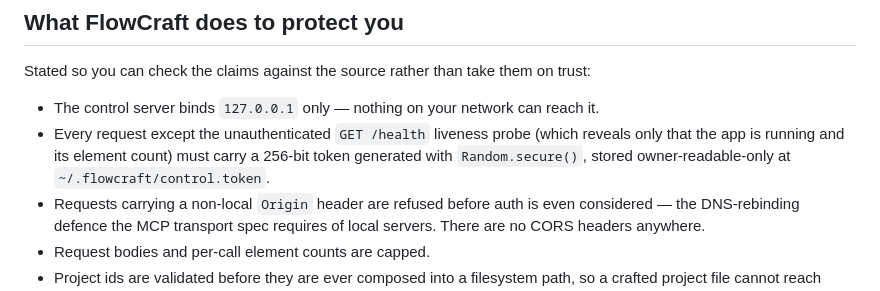
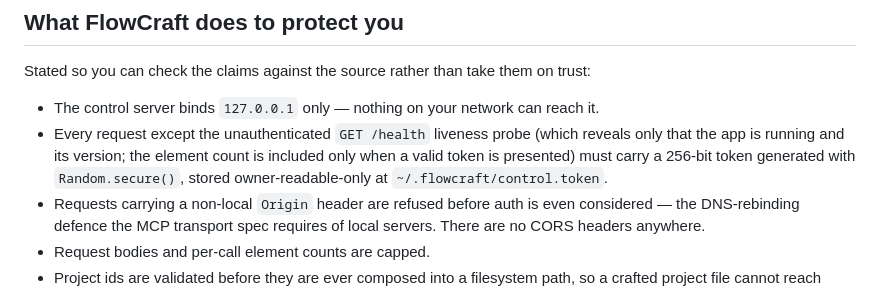
Before and after one commit to alisheraxmedov/flowcraft-app, a Markdown page: SECURITY.md, the part around the change. Drawn GitHub-style.

Commit message:
docs: describe what the unauthenticated /health probe reveals

```diff
--- a/SECURITY.md
+++ b/SECURITY.md
@@ -60,9 +60,10 @@ trust:
 - The control server binds `127.0.0.1` only — nothing on your network can reach
   it.
 - Every request except the unauthenticated `GET /health` liveness probe (which
-  reveals only that the app is running and its element count) must carry a
-  256-bit token generated with `Random.secure()`, stored owner-readable-only
-  at `~/.flowcraft/control.token`.
+  reveals only that the app is running and its version; the element count is
+  included only when a valid token is presented) must carry a 256-bit token
+  generated with `Random.secure()`, stored owner-readable-only at
+  `~/.flowcraft/control.token`.
 - Requests carrying a non-local `Origin` header are refused before auth is even
   considered — the DNS-rebinding defence the MCP transport spec requires of
   local servers. There are no CORS headers anywhere.
```
